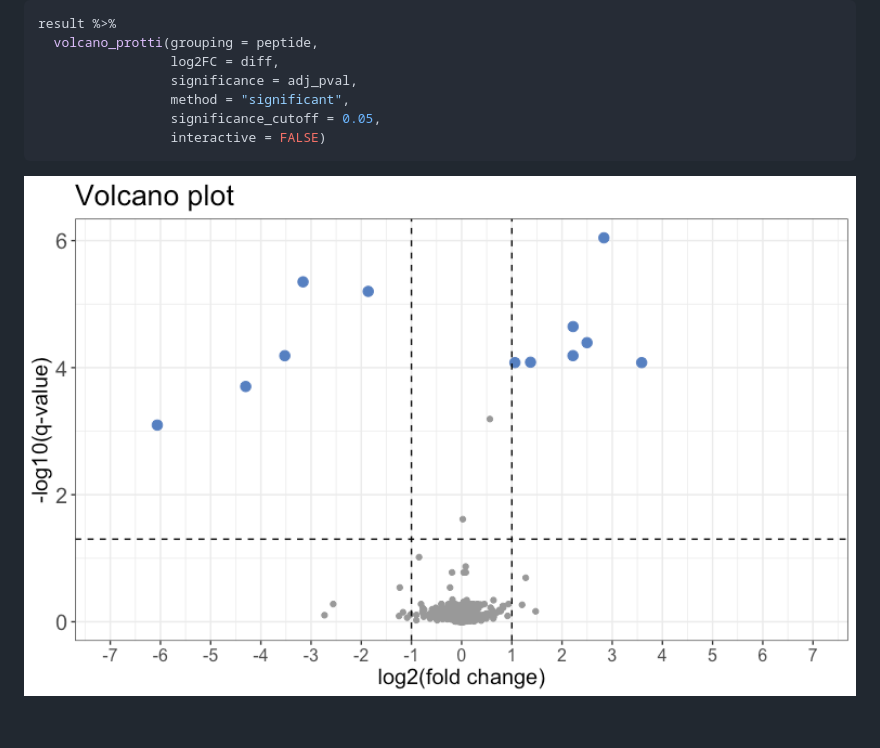
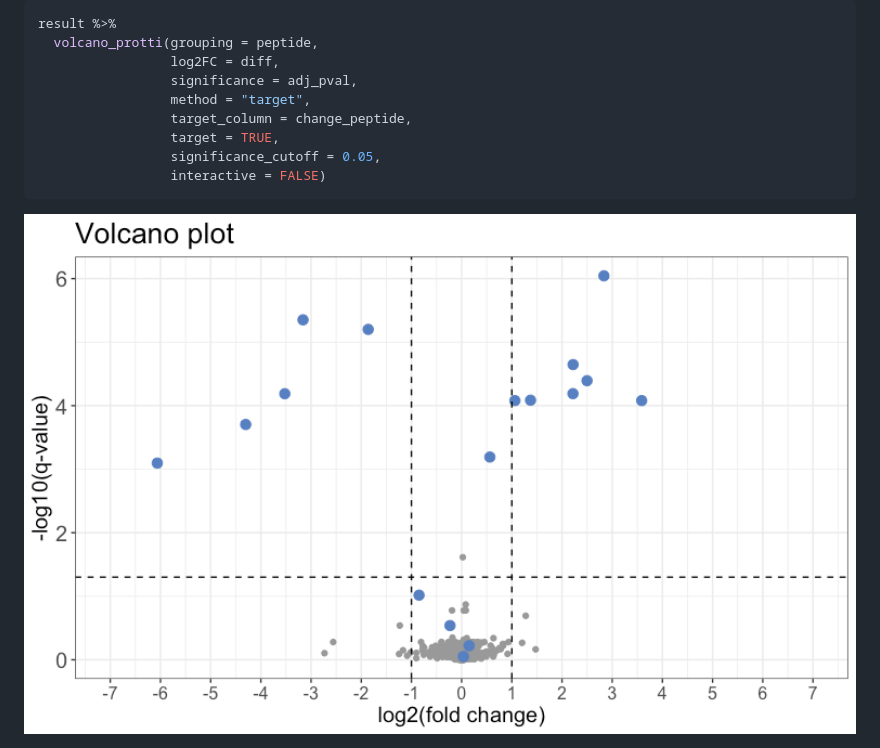
Before and after one commit to jpquast/protti, a Markdown page: README.md, the part around the change. Drawn GitHub-style; pictures changed too: man/figures/README-volcano-1.png; blank space fills up the shorter version.

Commit message:
Fix bugs and improvements

````diff
--- a/README.md
+++ b/README.md
@@ -284,7 +284,9 @@ result %>%
   volcano_protti(grouping = peptide,
                  log2FC = diff,
                  significance = adj_pval,
-                 method = "significant",
+                 method = "target",
+                 target_column = change_peptide,
+                 target = TRUE,
                  significance_cutoff = 0.05,
                  interactive = FALSE)
 ```
````
Also changed, not shown: 14 other files.
